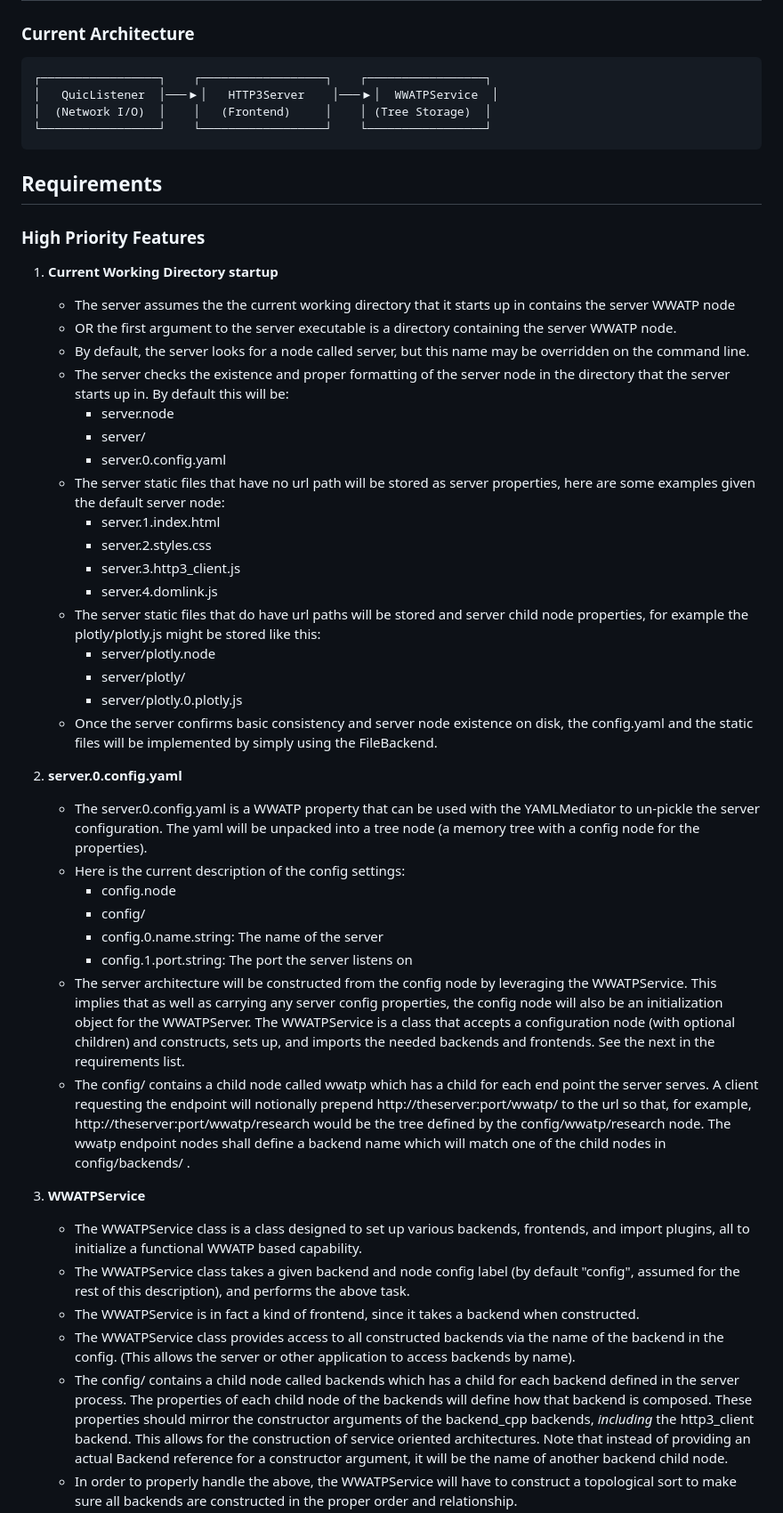
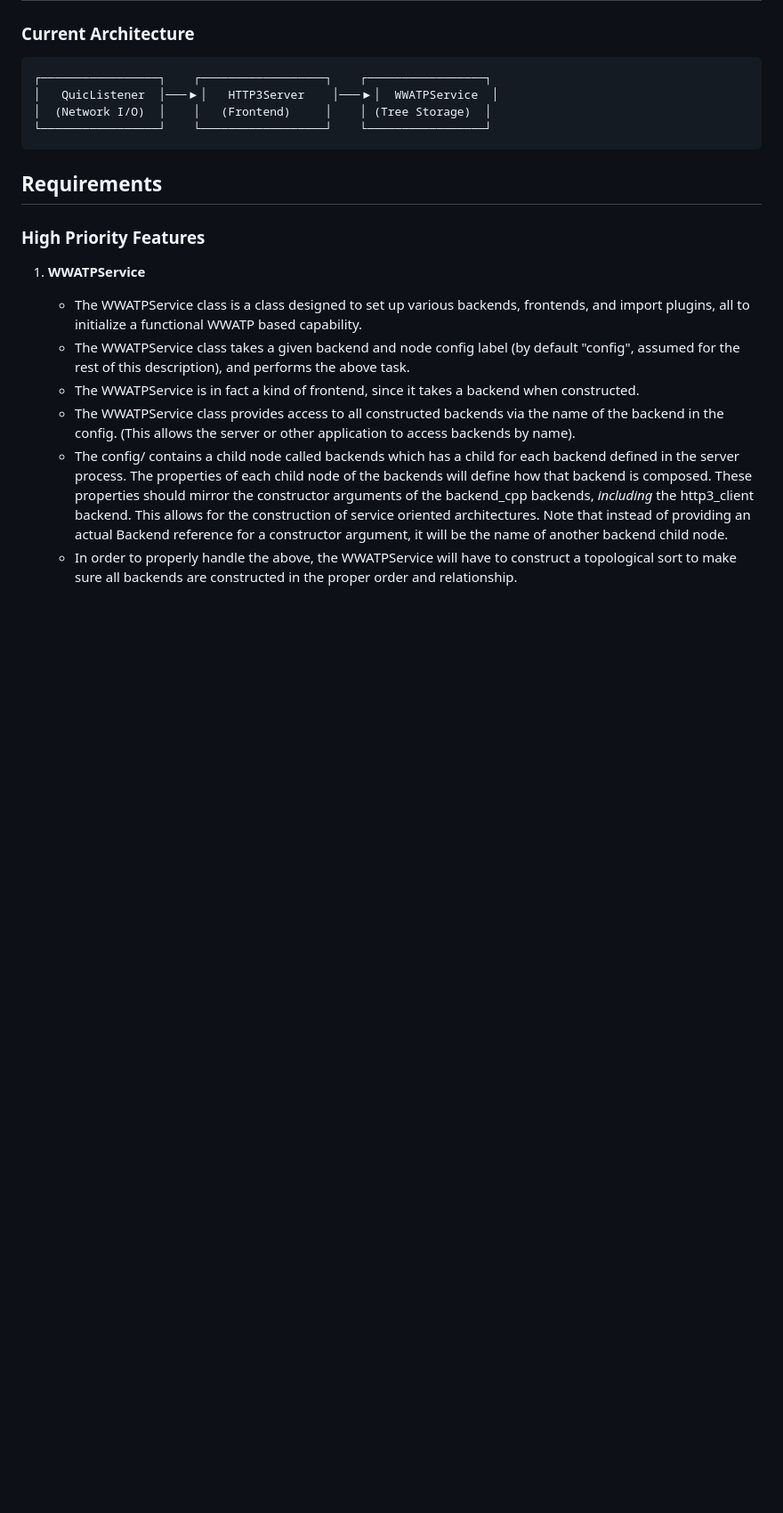
Before and after one commit to TBillTech/WorldWideAnthropomorphicTreeProtocol, a Markdown page: server/REQUIREMENTS.md, the part around the change printed below. Shown: that part at 89% size. Rendered like a GitHub page; blank space fills up the shorter version.

```diff
--- a/server/REQUIREMENTS.md
+++ b/server/REQUIREMENTS.md
@@ -15,36 +15,7 @@
 
 ### High Priority Features
 
-1. **Current Working Directory startup**
-   - The server assumes the the current working directory that it starts up in contains the server WWATP node
-   - OR the first argument to the server executable is a directory containing the server WWATP node.
-   - By default, the server looks for a node called server, but this name may be overridden on the command line.
-   - The server checks the existence and proper formatting of the server node in the directory that the server starts up in.  By default this will be:
-       - server.node
-       - server/
-       - server.0.config.yaml
-   - The server static files that have no url path will be stored as server properties, here are some examples given the default server node:
-       - server.1.index.html
-       - server.2.styles.css
-       - server.3.http3_client.js
-       - server.4.domlink.js
-   - The server static files that do have url paths will be stored and server child node properties, for example the plotly/plotly.js might be stored like this:
-       - server/plotly.node
-       - server/plotly/
-       - server/plotly.0.plotly.js
-   - Once the server confirms basic consistency and server node existence on disk, the config.yaml and the static files will be implemented by simply using the FileBackend.
-
-2. **server.0.config.yaml**
-   - The server.0.config.yaml is a WWATP property that can be used with the YAMLMediator to un-pickle the server configuration.  The yaml will be unpacked into a tree node (a memory tree with a config node for the properties).
-   - Here is the current description of the config settings:
-       - config.node
-       - config/
-       - config.0.name.string: The name of the server
-       - config.1.port.string: The port the server listens on
-   - The server architecture will be constructed from the config node by leveraging the WWATPService.  This implies that as well as carrying any server config properties, the config node will also be an initialization object for the WWATPServer. The WWATPService is a class that accepts a configuration node (with optional children) and constructs, sets up, and imports the needed backends and frontends. See the next in the requirements list.
-   - The config/ contains a child node called wwatp which has a child for each end point the server serves.  A client requesting the endpoint will notionally prepend http://theserver:port/wwatp/ to the url so that, for example, http://theserver:port/wwatp/research would be the tree defined by the config/wwatp/research node.  The wwatp endpoint nodes shall define a backend name which will match one of the child nodes in config/backends/ .
-
-3. **WWATPService**
+1. **WWATPService**
    - The WWATPService class is a class designed to set up various backends, frontends, and import plugins, all to initialize a functional WWATP based capability.
    - The WWATPService class takes a given backend and node config label (by default "config", assumed for the rest of this description), and performs the above task.
    - The WWATPService is in fact a kind of frontend, since it takes a backend when constructed.
```
Also changed, not shown: other parts of server/REQUIREMENTS.md (+42 -3 lines).
